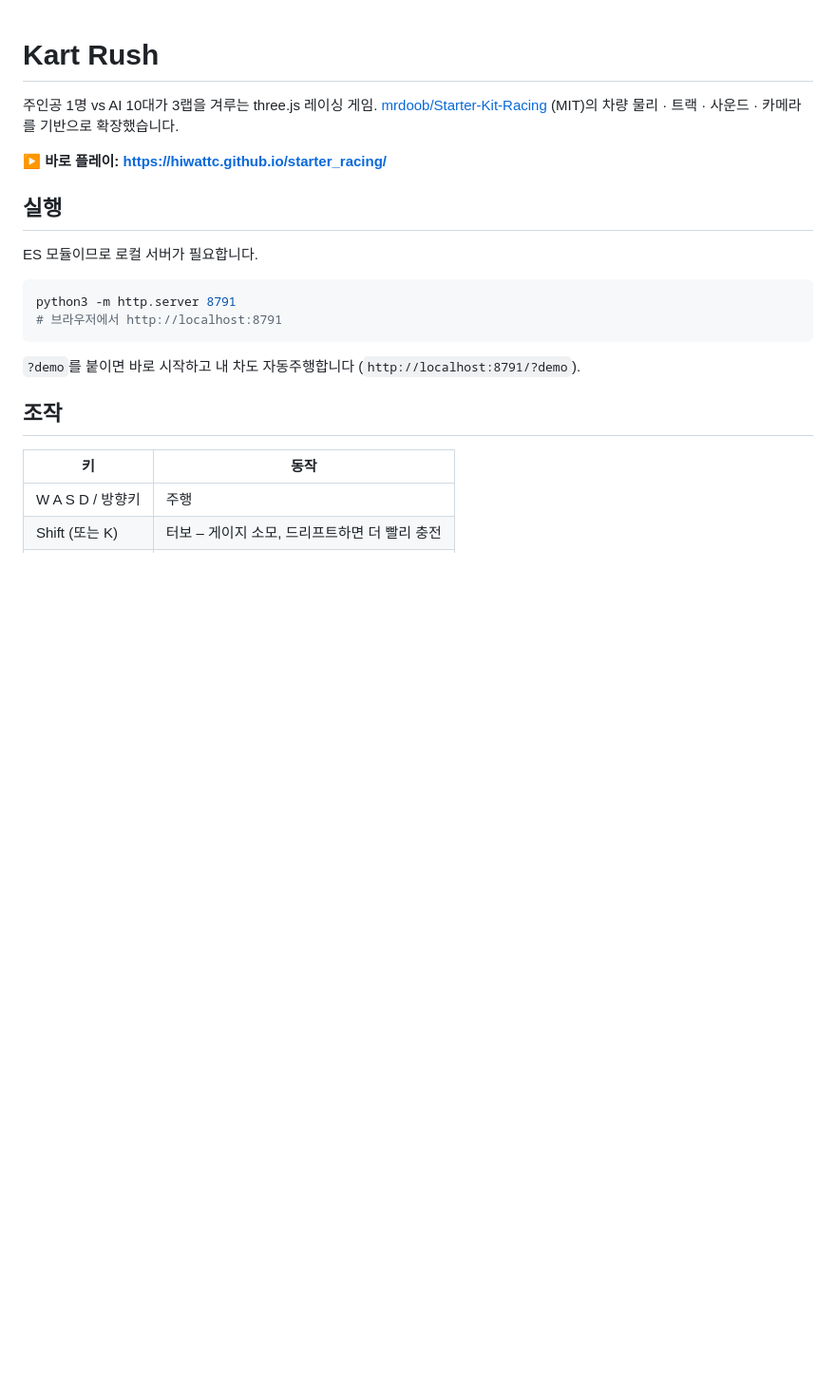
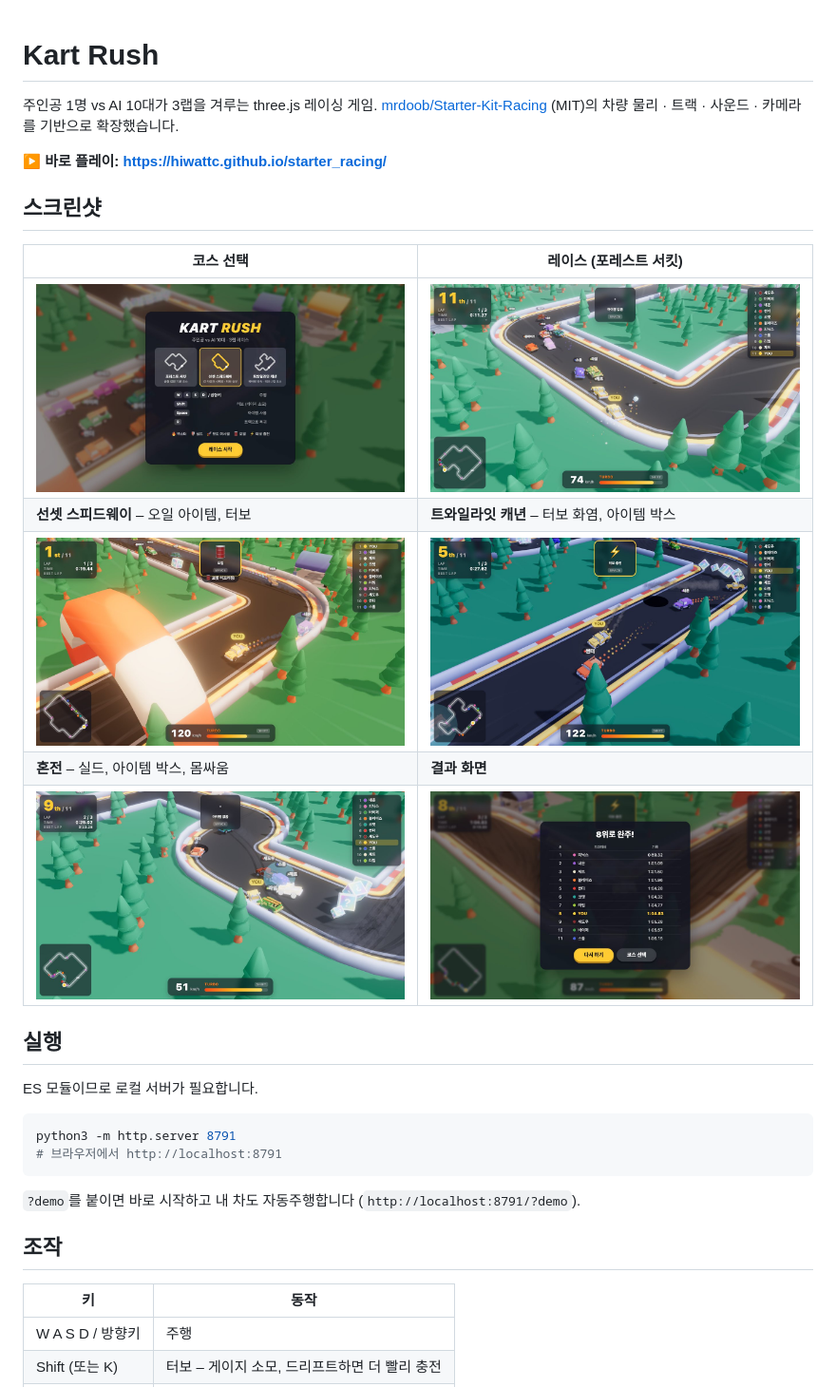
Before and after one commit to hiwattc/starter_racing, a Markdown page: README.md, the part around the change. Shown at 95% size. Drawn GitHub-style; pictures changed too: docs/screenshots/canyon.jpg (added), docs/screenshots/forest.jpg (added), docs/screenshots/items.jpg (added); blank space fills up the shorter version.

Commit message:
README: add gameplay screenshots
Co-Authored-By: Claude Opus 5.5 <noreply@anthropic.com>

```diff
--- a/README.md
+++ b/README.md
@@ -4,6 +4,16 @@
 [mrdoob/Starter-Kit-Racing](https://github.com/mrdoob/Starter-Kit-Racing) (MIT)의 차량 물리 · 트랙 · 사운드 · 카메라를 기반으로 확장했습니다.
 
 **▶ 바로 플레이: https://hiwattc.github.io/starter_racing/**
+
+## 스크린샷
+
+| 코스 선택 | 레이스 (포레스트 서킷) |
+| --- | --- |
+| ![코스 선택 화면](docs/screenshots/menu.jpg) | ![포레스트 서킷 레이스](docs/screenshots/forest.jpg) |
+| **선셋 스피드웨이** – 오일 아이템, 터보 | **트와일라잇 캐년** – 터보 화염, 아이템 박스 |
+| ![선셋 스피드웨이](docs/screenshots/speedway.jpg) | ![트와일라잇 캐년](docs/screenshots/canyon.jpg) |
+| **혼전** – 실드, 아이템 박스, 몸싸움 | **결과 화면** |
+| ![실드와 아이템 박스](docs/screenshots/items.jpg) | ![결과 화면](docs/screenshots/results.jpg) |
 
 ## 실행
 
```
